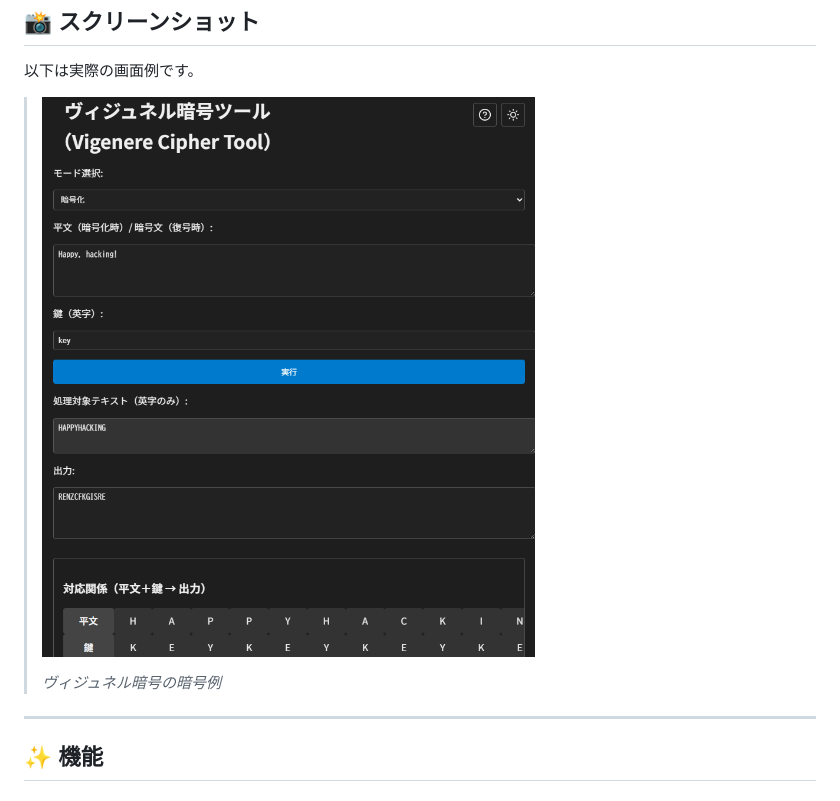
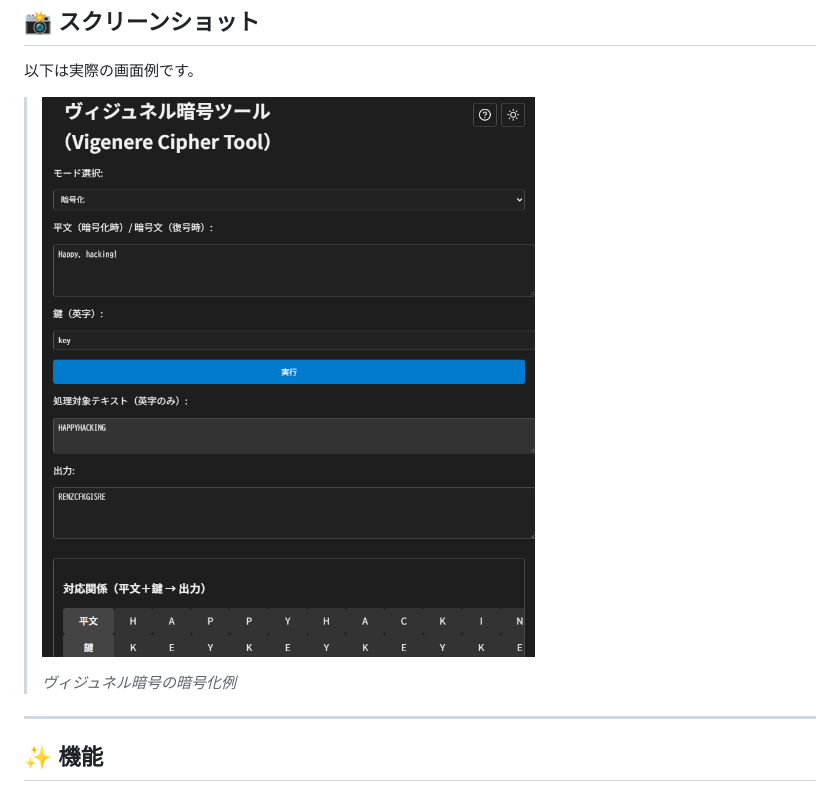
Before and after one commit to ipusiron/vigenere-cipher-tool, a Markdown page: README.md, the part around one of its changes. Drawn GitHub-style.

```diff
--- a/README.md
+++ b/README.md
@@ -20,5 +20,5 @@
 >
-> *ヴィジュネル暗号の暗号例*
+> *ヴィジュネル暗号の暗号化例*
 
 ---
 ## ✨ 機能
```
Also changed, not shown: other parts of README.md (+1 -1 lines).
